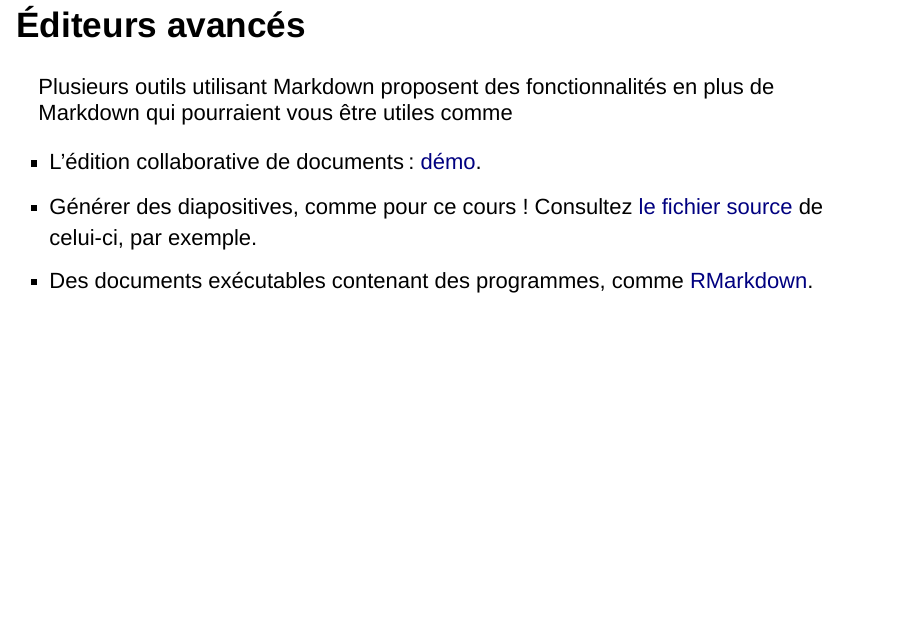
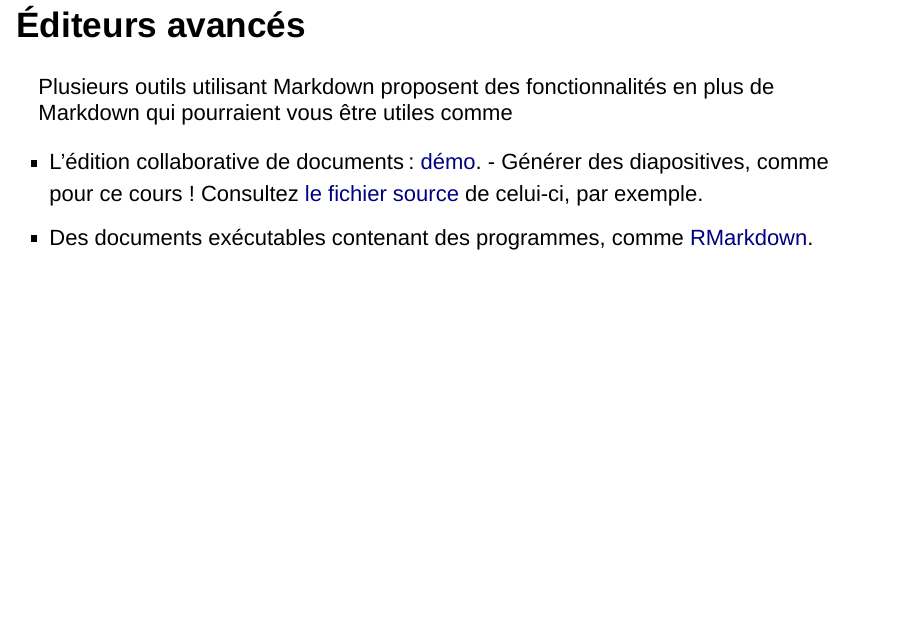
Before and after one commit to LoicGrobol/document-numerique, an R Markdown document (slides/10-autres_formats/autres_formats-slides.Rmd): page 19 of 24. Rendered offline with R 4.5, knitr and Pandoc, with nearby package versions; drawn as Slidy slides in place of the format the file asks for.

```diff
--- a/slides/10-autres_formats/autres_formats-slides.Rmd
+++ b/slides/10-autres_formats/autres_formats-slides.Rmd
@@ -277,9 +277,10 @@
 Plusieurs outils utilisant Markdown proposent des fonctionnalités en plus de Markdown qui pourraient
 vous être utiles comme
 
-- L'édition collaborative de documents : [démo](https://hackmd.io/ISHbVZC_TJm_03ByZ6z4zg).
-- Générer des diapositives, comme pour ce cours ! Consultez [le fichier
-  source](./autres_formats-slides.md) de celui-ci, par exemple.
+- L'édition collaborative de documents : [démo](https://hackmd.io/ISHbVZC_TJm_03ByZ6z4zg). - Générer
+des diapositives, comme pour ce cours ! Consultez [le fichier
+  source](https://github.com/LoicGrobol/document-numerique/blob/main/slides/10-autres_formats/autres_formats-slides.Rmd)
+  de celui-ci, par exemple.
 - Des documents exécutables contenant des programmes, comme
   [RMarkdown](https://rmarkdown.rstudio.com/authoring_quick_tour.html).
 
```
Also changed, not shown: slides/10-autres_formats/autres_formats-slides.Rmd (4 more changed lines).
